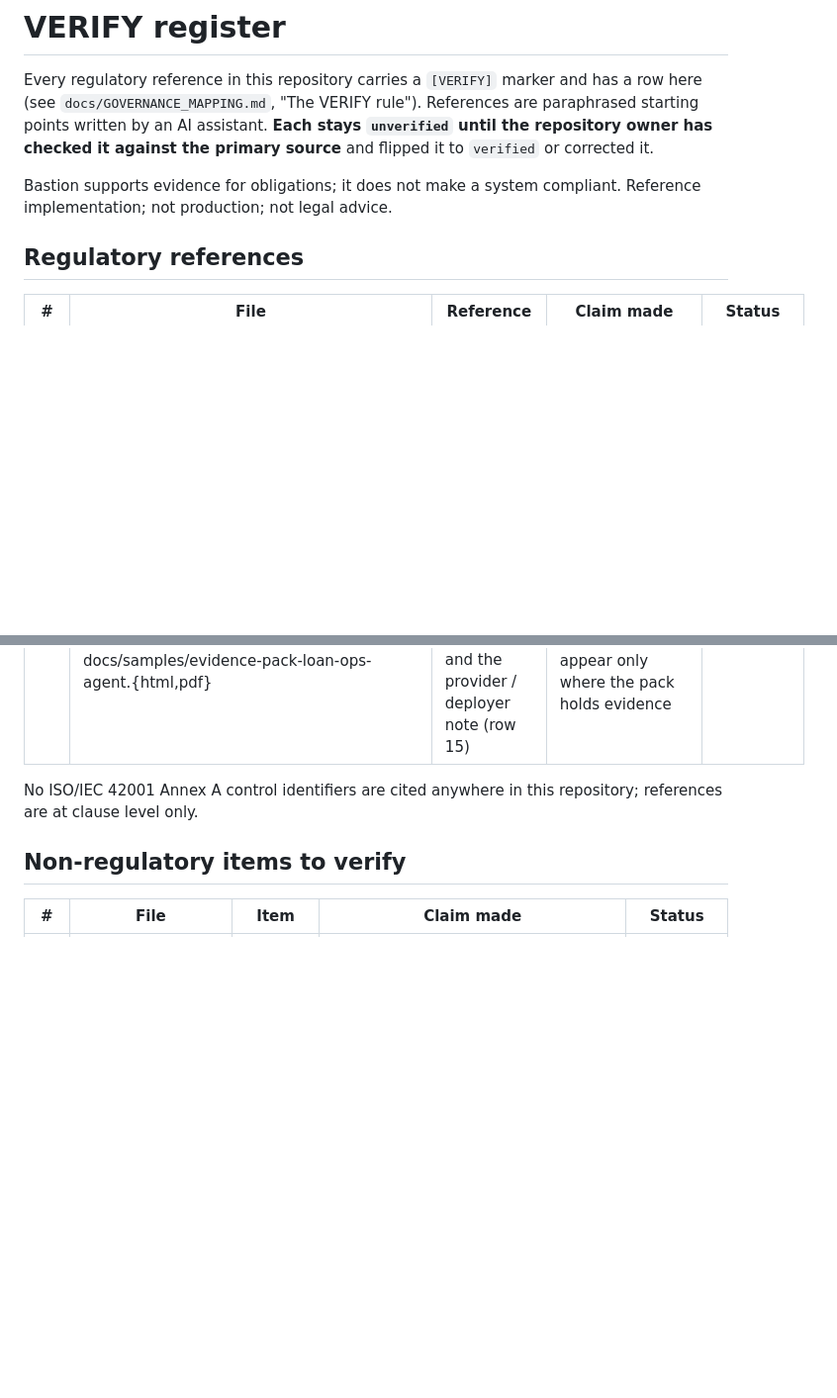
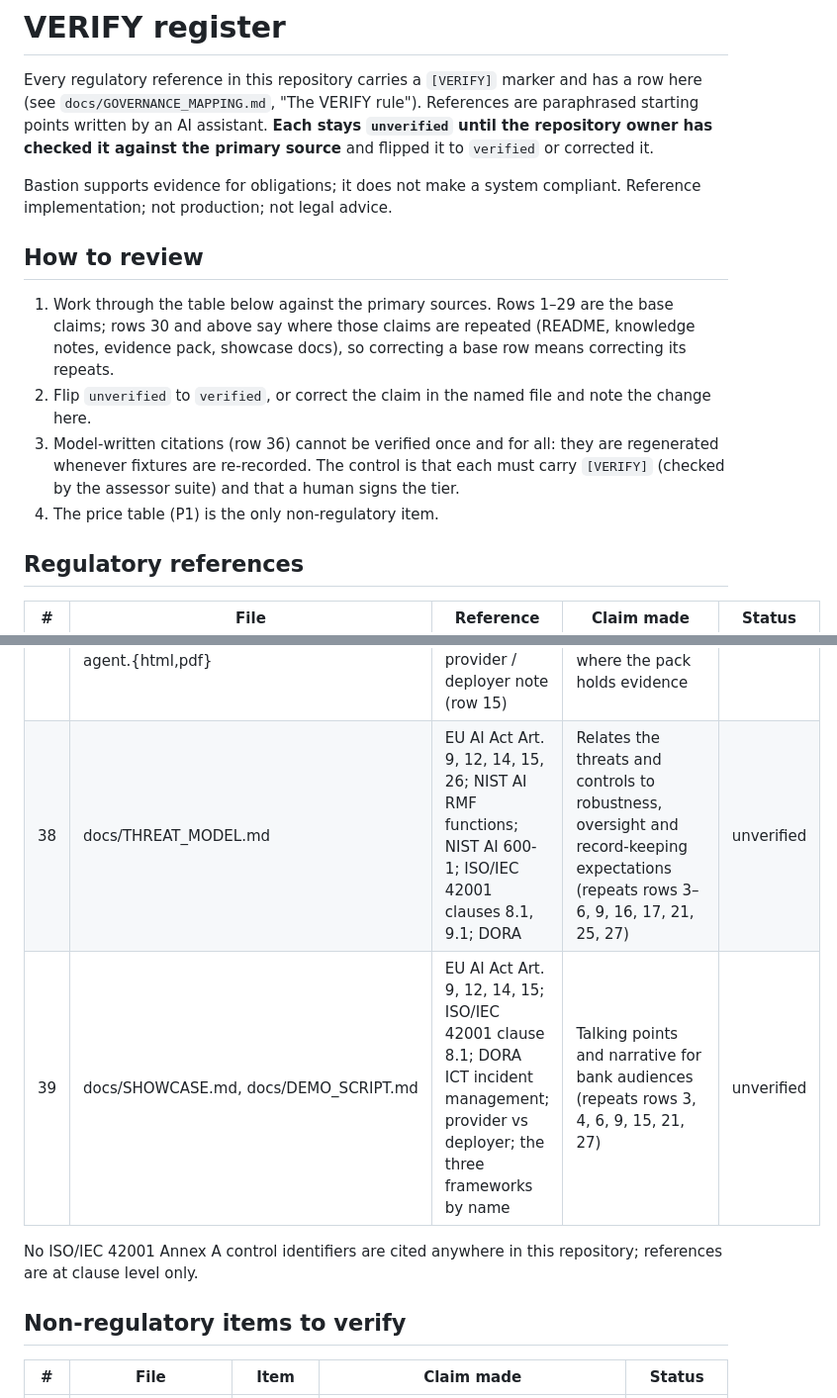
Before and after one commit to VishnuChivukula/bastion-agent-governance, a Markdown page: docs/VERIFY.md, 2 parts joined by grey strips. Shown at 99% size. Rendered like a GitHub page; blank space fills up the shorter version.

```diff
--- a/docs/VERIFY.md
+++ b/docs/VERIFY.md
@@ -3,6 +3,13 @@
 Every regulatory reference in this repository carries a `[VERIFY]` marker and has a row here (see `docs/GOVERNANCE_MAPPING.md`, "The VERIFY rule"). References are paraphrased starting points written by an AI assistant. **Each stays `unverified` until the repository owner has checked it against the primary source** and flipped it to `verified` or corrected it.
 
 Bastion supports evidence for obligations; it does not make a system compliant. Reference implementation; not production; not legal advice.
+
+## How to review
+
+1. Work through the table below against the primary sources. Rows 1–29 are the base claims; rows 30 and above say where those claims are repeated (README, knowledge notes, evidence pack, showcase docs), so correcting a base row means correcting its repeats.
+2. Flip `unverified` to `verified`, or correct the claim in the named file and note the change here.
+3. Model-written citations (row 36) cannot be verified once and for all: they are regenerated whenever fixtures are re-recorded. The control is that each must carry `[VERIFY]` (checked by the assessor suite) and that a human signs the tier.
+4. The price table (P1) is the only non-regulatory item.
 
 ## Regulatory references
 
@@ -45,6 +52,8 @@ Bastion supports evidence for obligations; it does not make a system compliant.
 | 35 | evals/assessor/gold.yaml | EU AI Act Art. 5, Art. 6, Annex III, Art. 50 | Gold tier per synthetic card (same as row 29, now in the repo as data) | unverified |
 | 36 | fixtures/llm/*.json, registry classification records | Provisions cited by the Assessor and Reviewer agents | Model-written citations; each is required to carry `[VERIFY]` and is decision support only | unverified |
 | 37 | src/bastion/evidence/generator.py (`MAPPING`), src/bastion/evidence/templates/pack.html.j2, docs/samples/evidence-pack-loan-ops-agent.{html,pdf} | The capability → framework mapping (rows 1–27) and the provider / deployer note (row 15) | Printed in every evidence pack, each cell marked `[VERIFY]`; rows appear only where the pack holds evidence | unverified |
+| 38 | docs/THREAT_MODEL.md | EU AI Act Art. 9, 12, 14, 15, 26; NIST AI RMF functions; NIST AI 600-1; ISO/IEC 42001 clauses 8.1, 9.1; DORA | Relates the threats and controls to robustness, oversight and record-keeping expectations (repeats rows 3–6, 9, 16, 17, 21, 25, 27) | unverified |
+| 39 | docs/SHOWCASE.md, docs/DEMO_SCRIPT.md | EU AI Act Art. 9, 12, 14, 15; ISO/IEC 42001 clause 8.1; DORA ICT incident management; provider vs deployer; the three frameworks by name | Talking points and narrative for bank audiences (repeats rows 3, 4, 6, 9, 15, 21, 27) | unverified |
 
 No ISO/IEC 42001 Annex A control identifiers are cited anywhere in this repository; references are at clause level only.
 
```
Also changed, not shown: README.md (+14 -3 lines), docs/DEMO_SCRIPT.md (added, +80 -0 lines), docs/PROGRESS.md (+1 -0 lines), docs/SHOWCASE.md (added, +114 -0 lines), docs/THREAT_MODEL.md (added, +113 -0 lines), docs/assets/demo.gif (added), 4 other files.
